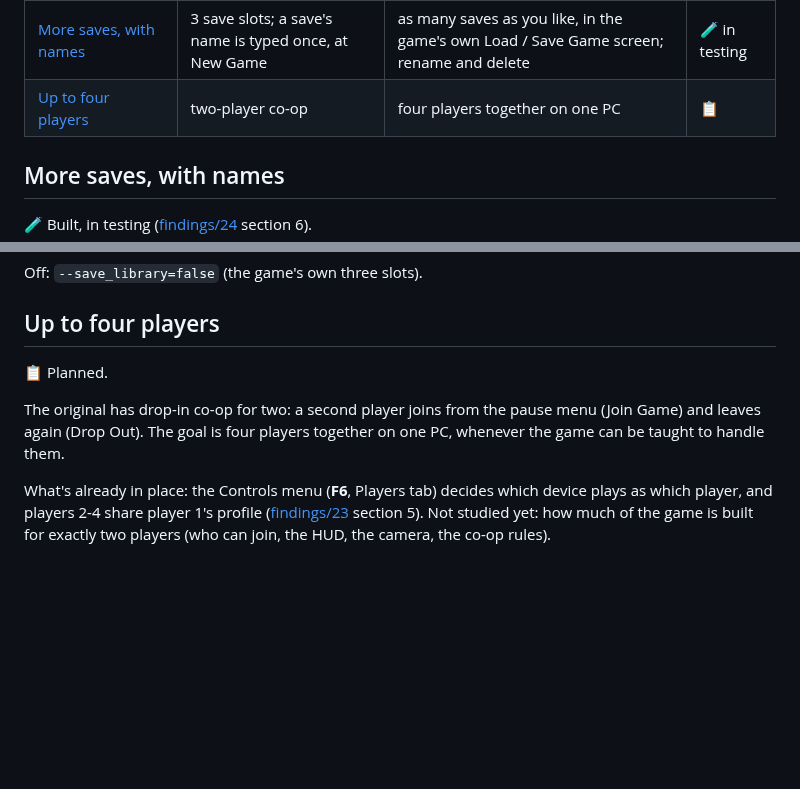
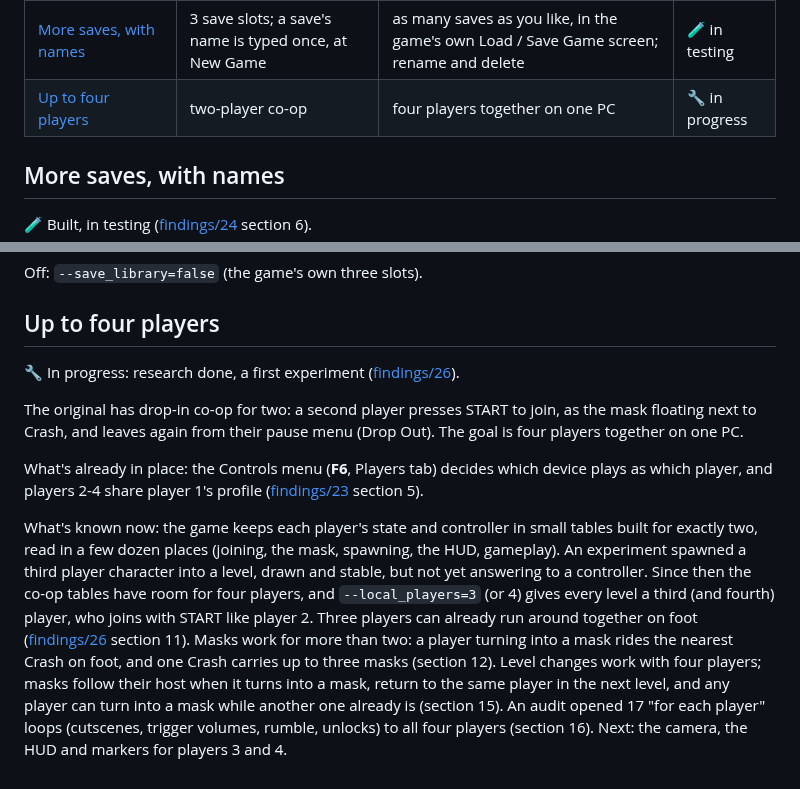
Before and after one commit to Maxilure/MindOver-Recomp, a Markdown page: docs/05-enhancements.md, 2 parts joined by grey strips. Drawn GitHub-style; blank space fills up the shorter version.

```diff
--- a/docs/05-enhancements.md
+++ b/docs/05-enhancements.md
@@ -15,7 +15,7 @@ Status: ✅ done · 🧪 in testing · 🔧 in progress · 📋 planned
 | Enhancement | Original game | This port | Status |
 |---|---|---|---|
 | [More saves, with names](#more-saves-with-names) | 3 save slots; a save's name is typed once, at New Game | as many saves as you like, in the game's own Load / Save Game screen; rename and delete | 🧪 in testing |
-| [Up to four players](#up-to-four-players) | two-player co-op | four players together on one PC | 📋 |
+| [Up to four players](#up-to-four-players) | two-player co-op | four players together on one PC | 🔧 in progress |
 
 ## More saves, with names
 
@@ -71,14 +71,30 @@ Off: `--save_library=false` (the game's own three slots).
 
 ## Up to four players
 
-📋 Planned.
+🔧 In progress: research done, a first experiment
+([findings/26](findings/26-more-local-players.md)).
 
-The original has drop-in co-op for two: a second player joins from the
-pause menu (Join Game) and leaves again (Drop Out). The goal is four
-players together on one PC, whenever the game can be taught to handle them.
+The original has drop-in co-op for two: a second player presses START to
+join, as the mask floating next to Crash, and leaves again from their pause
+menu (Drop Out). The goal is four players together on one PC.
 
 What's already in place: the Controls menu (**F6**, Players tab) decides
 which device plays as which player, and players 2-4 share player 1's
-profile ([findings/23](findings/23-keyboard-and-mouse.md) section 5). Not
-studied yet: how much of the game is built for exactly two players (who
-can join, the HUD, the camera, the co-op rules).
+profile ([findings/23](findings/23-keyboard-and-mouse.md) section 5).
+
+What's known now: the game keeps each player's state and controller in
+small tables built for exactly two, read in a few dozen places (joining,
+the mask, spawning, the HUD, gameplay). An experiment spawned a third player
+character into a level, drawn and stable, but not yet answering to a
+controller. Since then the co-op tables have room for four players, and
+`--local_players=3` (or 4) gives every level a third (and fourth) player,
+who joins with START like player 2. Three players can already run around
+together on foot ([findings/26](findings/26-more-local-players.md) section
+11). Masks work for more than two: a player turning into a mask rides the
+nearest Crash on foot, and one Crash carries up to three masks (section
+12). Level changes work with four players; masks follow their host when it
+turns into a mask, return to the same player in the next level, and any
+player can turn into a mask while another one already is (section 15). An
+audit opened 17 "for each player" loops (cutscenes, trigger volumes,
+rumble, unlocks) to all four players (section 16). Next: the camera, the
+HUD and markers for players 3 and 4.
```
Also changed, not shown: README.md (+3 -1 lines), docs/findings/26-more-local-players.md (added, +547 -0 lines), docs/findings/README.md (+1 -0 lines), docs/images/four-players-three-masks.jpg (added), docs/images/masks-follow-their-host.jpg (added), docs/images/third-player-spawn-experiment.jpg (added), docs/images/three-players-on-foot.jpg (added), 9 other files.
